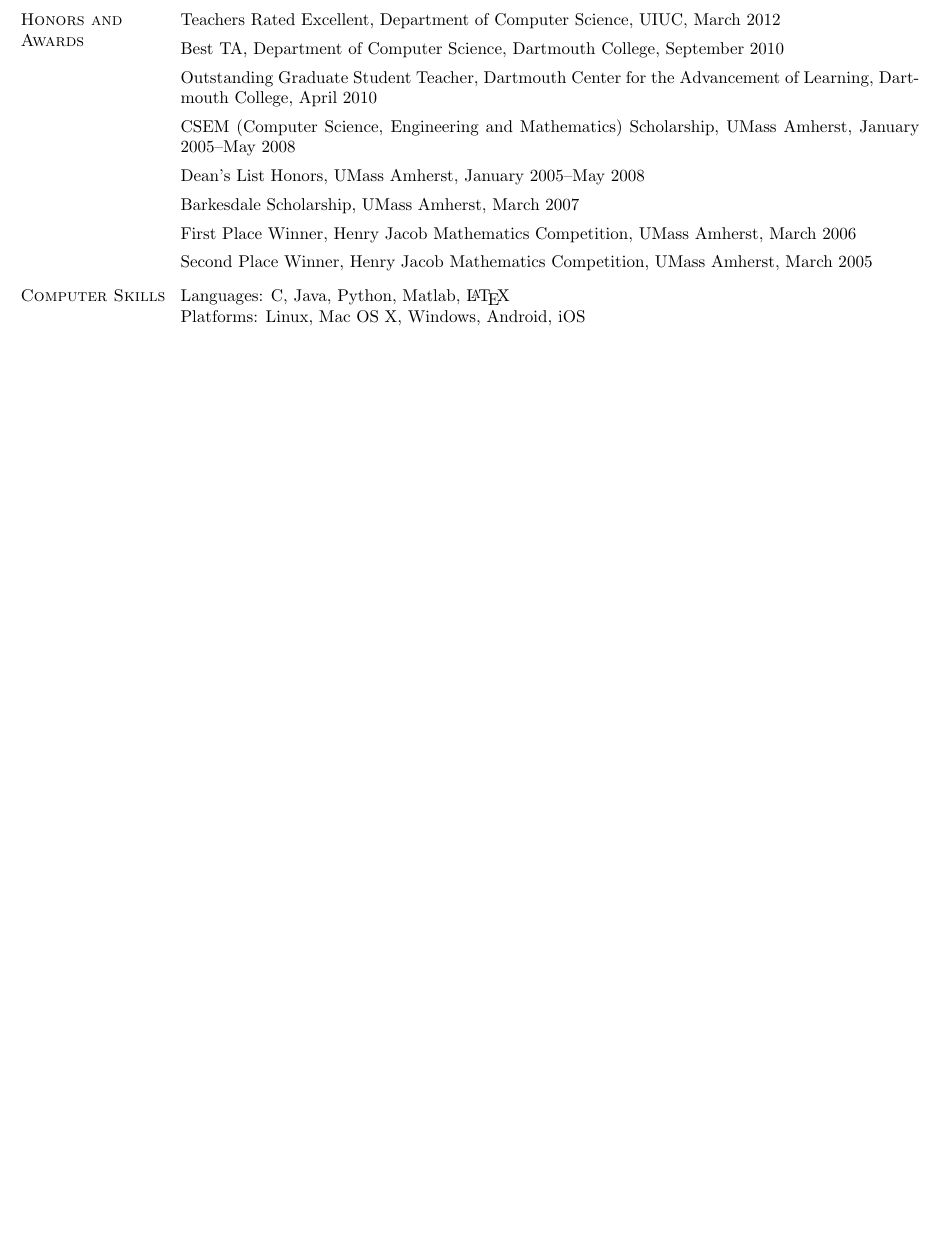
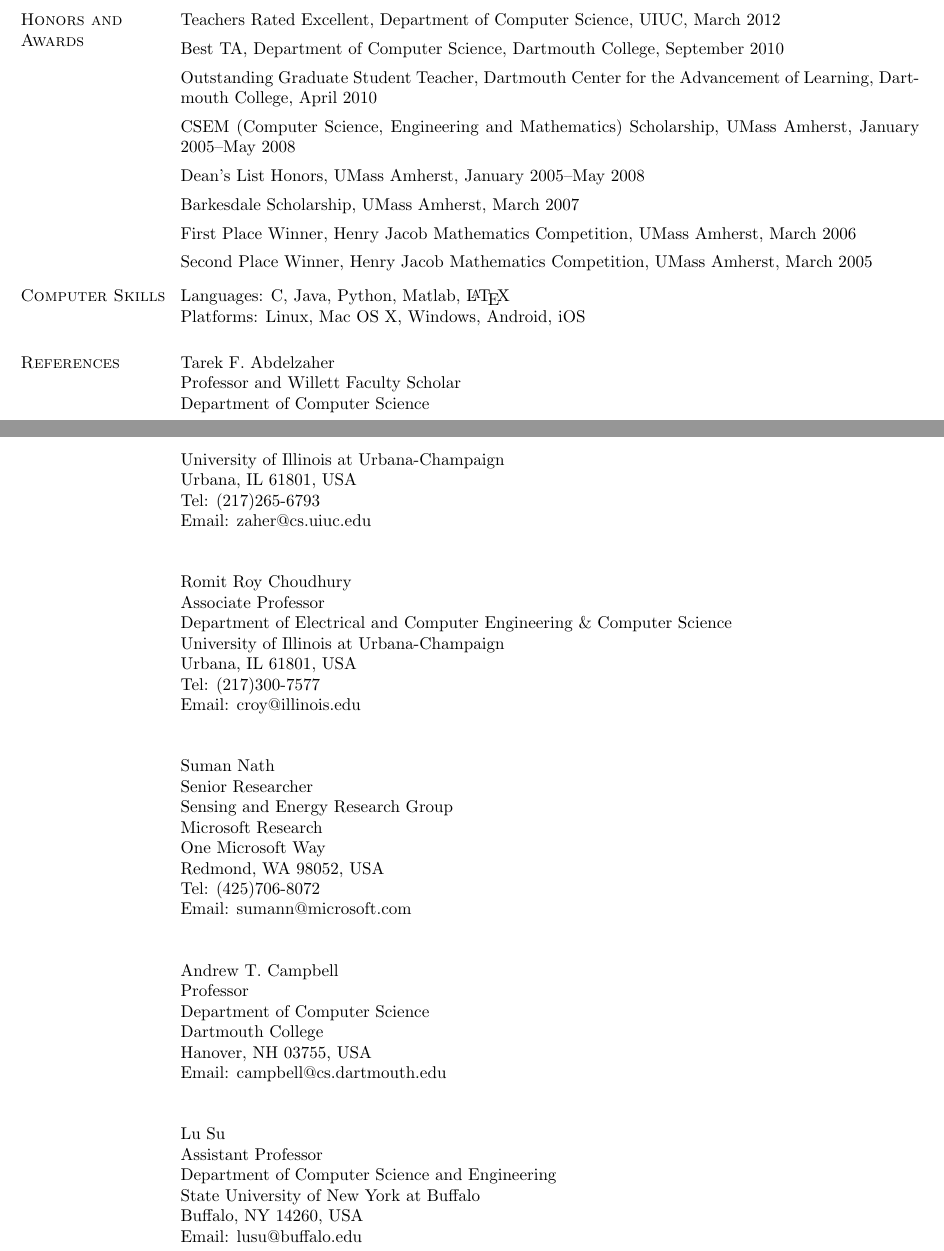
Before and after one commit to hushaohan/hushaohan.github.io, a LaTeX CV (cv.tex, which reads references.tex): part of page 5 of 5 before the commit and two parts of pages 5 and 6 of 6 after it, the two joined at a grey line, cut so that both start at the same text, the shorter picture padded with empty space. Compiled offline with pdfLaTeX.

Commit message:
added references section

```diff
--- /dev/null
+++ b/references.tex
@@ -0,0 +1,39 @@
+\section{\sc References}
+Tarek F. Abdelzaher\\
+Professor and Willett Faculty Scholar\\
+Department of Computer Science\\
+University of Illinois at Urbana-Champaign\\
+Urbana, IL 61801, USA\\
+Tel: (217)265-6793\\
+Email: zaher@cs.uiuc.edu\\
+
+Romit Roy Choudhury\\
+Associate Professor\\
+Department of Electrical and Computer Engineering \& Computer Science\\
+University of Illinois at Urbana-Champaign\\
+Urbana, IL 61801, USA\\
+Tel: (217)300-7577\\
+Email: croy@illinois.edu\\
+
+Suman Nath\\
+Senior Researcher\\
+Sensing and Energy Research Group\\
+Microsoft Research\\
+One Microsoft Way\\
+Redmond, WA 98052, USA\\
+Tel: (425)706-8072\\
+Email: sumann@microsoft.com\\
+
+Andrew T. Campbell\\
+Professor\\
+Department of Computer Science\\
+Dartmouth College\\
+Hanover, NH 03755, USA\\
+Email: campbell@cs.dartmouth.edu\\
+
+Lu Su\\
+Assistant Professor\\
+Department of Computer Science and Engineering\\
+State University of New York at Buffalo\\
+Buffalo, NY 14260, USA\\
+Email: lusu@buffalo.edu\\
```
Also changed, not shown: cv.tex (+1 -0 lines).
